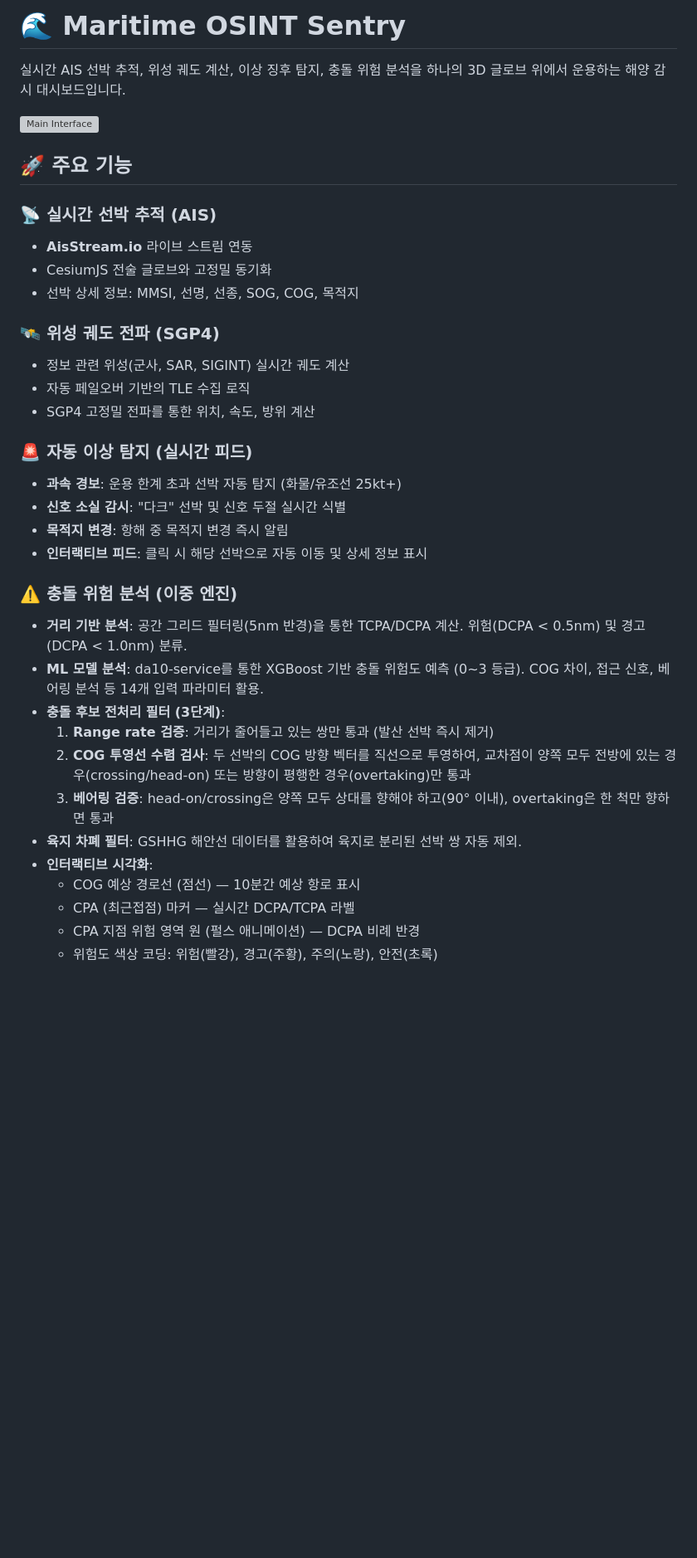
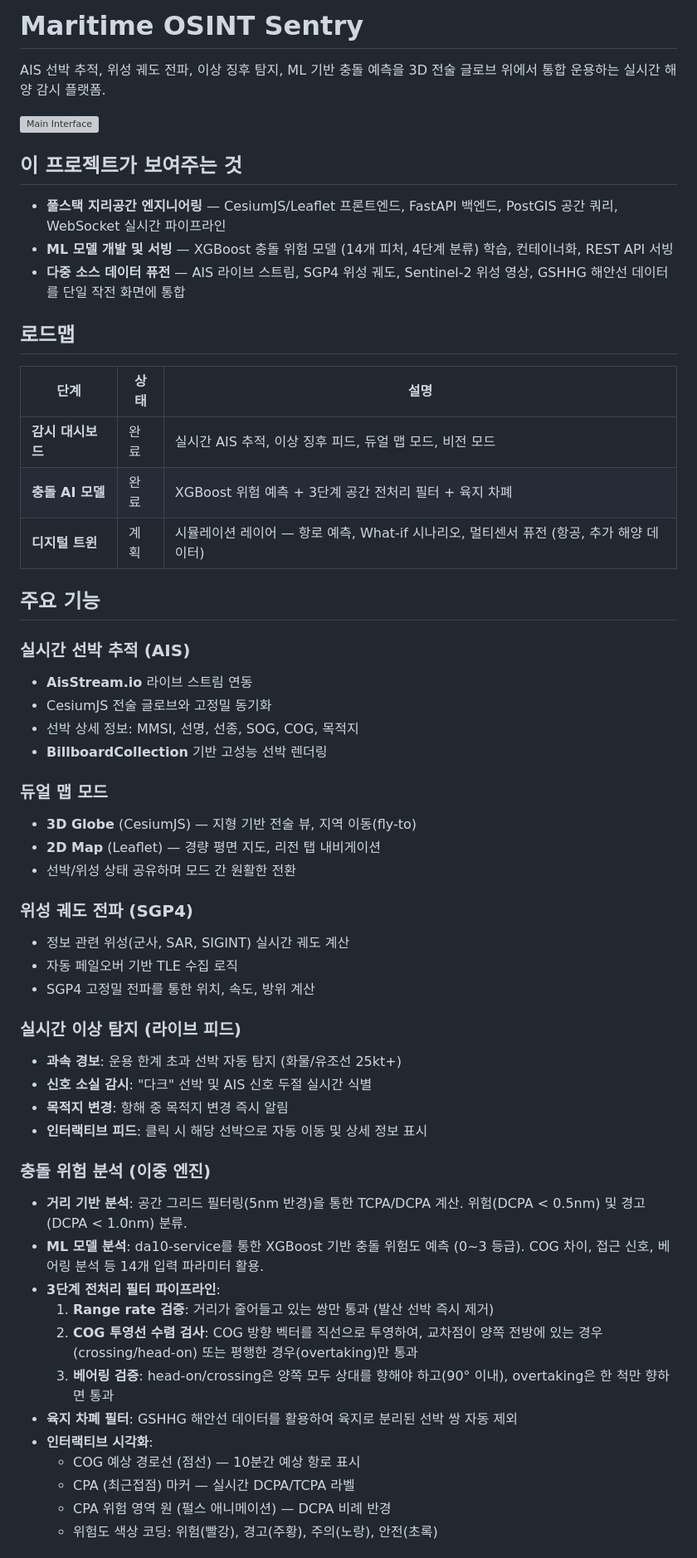
Before and after one commit to 2dydgh/Maritime-OSINT-sentry, a Markdown page: README.md, the part around one of its changes. Shown at 83% size. Drawn GitHub-style; blank space fills up the shorter version; grey boxes are pictures that could not be loaded.

Commit message:
docs: rewrite README with project summary and roadmap

```diff
--- a/README.md
+++ b/README.md
@@ -1,4 +1,4 @@
-# 🌊 Maritime OSINT Sentry
+# Maritime OSINT Sentry
 
-실시간 AIS 선박 추적, 위성 궤도 계산, 이상 징후 탐지, 충돌 위험 분석을 하나의 3D 글로브 위에서 운용하는 해양 감시 대시보드입니다.
+AIS 선박 추적, 위성 궤도 전파, 이상 징후 탐지, ML 기반 충돌 예측을 3D 전술 글로브 위에서 통합 운용하는 실시간 해양 감시 플랫폼.
 
@@ -6,33 +6,53 @@
 
-## 🚀 주요 기능
+## 이 프로젝트가 보여주는 것
 
-### 📡 실시간 선박 추적 (AIS)
+- **풀스택 지리공간 엔지니어링** — CesiumJS/Leaflet 프론트엔드, FastAPI 백엔드, PostGIS 공간 쿼리, WebSocket 실시간 파이프라인
+- **ML 모델 개발 및 서빙** — XGBoost 충돌 위험 모델 (14개 피처, 4단계 분류) 학습, 컨테이너화, REST API 서빙
+- **다중 소스 데이터 퓨전** — AIS 라이브 스트림, SGP4 위성 궤도, Sentinel-2 위성 영상, GSHHG 해안선 데이터를 단일 작전 화면에 통합
+
+## 로드맵
+
+| 단계 | 상태 | 설명 |
+|------|------|------|
+| **감시 대시보드** | 완료 | 실시간 AIS 추적, 이상 징후 피드, 듀얼 맵 모드, 비전 모드 |
+| **충돌 AI 모델** | 완료 | XGBoost 위험 예측 + 3단계 공간 전처리 필터 + 육지 차폐 |
+| **디지털 트윈** | 계획 | 시뮬레이션 레이어 — 항로 예측, What-if 시나리오, 멀티센서 퓨전 (항공, 추가 해양 데이터) |
+
+## 주요 기능
+
+### 실시간 선박 추적 (AIS)
 - **AisStream.io** 라이브 스트림 연동
 - CesiumJS 전술 글로브와 고정밀 동기화
 - 선박 상세 정보: MMSI, 선명, 선종, SOG, COG, 목적지
+- **BillboardCollection** 기반 고성능 선박 렌더링
 
-### 🛰️ 위성 궤도 전파 (SGP4)
+### 듀얼 맵 모드
+- **3D Globe** (CesiumJS) — 지형 기반 전술 뷰, 지역 이동(fly-to)
+- **2D Map** (Leaflet) — 경량 평면 지도, 리전 탭 내비게이션
+- 선박/위성 상태 공유하며 모드 간 원활한 전환
+
+### 위성 궤도 전파 (SGP4)
 - 정보 관련 위성(군사, SAR, SIGINT) 실시간 궤도 계산
-- 자동 페일오버 기반의 TLE 수집 로직
+- 자동 페일오버 기반 TLE 수집 로직
 - SGP4 고정밀 전파를 통한 위치, 속도, 방위 계산
 
-### 🚨 자동 이상 탐지 (실시간 피드)
+### 실시간 이상 탐지 (라이브 피드)
 - **과속 경보**: 운용 한계 초과 선박 자동 탐지 (화물/유조선 25kt+)
-- **신호 소실 감시**: "다크" 선박 및 신호 두절 실시간 식별
+- **신호 소실 감시**: "다크" 선박 및 AIS 신호 두절 실시간 식별
 - **목적지 변경**: 항해 중 목적지 변경 즉시 알림
 - **인터랙티브 피드**: 클릭 시 해당 선박으로 자동 이동 및 상세 정보 표시
 
-### ⚠️ 충돌 위험 분석 (이중 엔진)
+### 충돌 위험 분석 (이중 엔진)
 - **거리 기반 분석**: 공간 그리드 필터링(5nm 반경)을 통한 TCPA/DCPA 계산. 위험(DCPA < 0.5nm) 및 경고(DCPA < 1.0nm) 분류.
 - **ML 모델 분석**: da10-service를 통한 XGBoost 기반 충돌 위험도 예측 (0~3 등급). COG 차이, 접근 신호, 베어링 분석 등 14개 입력 파라미터 활용.
-- **충돌 후보 전처리 필터 (3단계)**:
+- **3단계 전처리 필터 파이프라인**:
     1. **Range rate 검증**: 거리가 줄어들고 있는 쌍만 통과 (발산 선박 즉시 제거)
-    2. **COG 투영선 수렴 검사**: 두 선박의 COG 방향 벡터를 직선으로 투영하여, 교차점이 양쪽 모두 전방에 있는 경우(crossing/head-on) 또는 방향이 평행한 경우(overtaking)만 통과
+    2. **COG 투영선 수렴 검사**: COG 방향 벡터를 직선으로 투영하여, 교차점이 양쪽 전방에 있는 경우(crossing/head-on) 또는 평행한 경우(overtaking)만 통과
     3. **베어링 검증**: head-on/crossing은 양쪽 모두 상대를 향해야 하고(90° 이내), overtaking은 한 척만 향하면 통과
-- **육지 차폐 필터**: GSHHG 해안선 데이터를 활용하여 육지로 분리된 선박 쌍 자동 제외.
+- **육지 차폐 필터**: GSHHG 해안선 데이터를 활용하여 육지로 분리된 선박 쌍 자동 제외
 - **인터랙티브 시각화**:
   - COG 예상 경로선 (점선) — 10분간 예상 항로 표시
   - CPA (최근접점) 마커 — 실시간 DCPA/TCPA 라벨
-  - CPA 지점 위험 영역 원 (펄스 애니메이션) — DCPA 비례 반경
+  - CPA 위험 영역 원 (펄스 애니메이션) — DCPA 비례 반경
   - 위험도 색상 코딩: 위험(빨강), 경고(주황), 주의(노랑), 안전(초록)
 
```
Also changed, not shown: other parts of README.md (+32 -17 lines).
